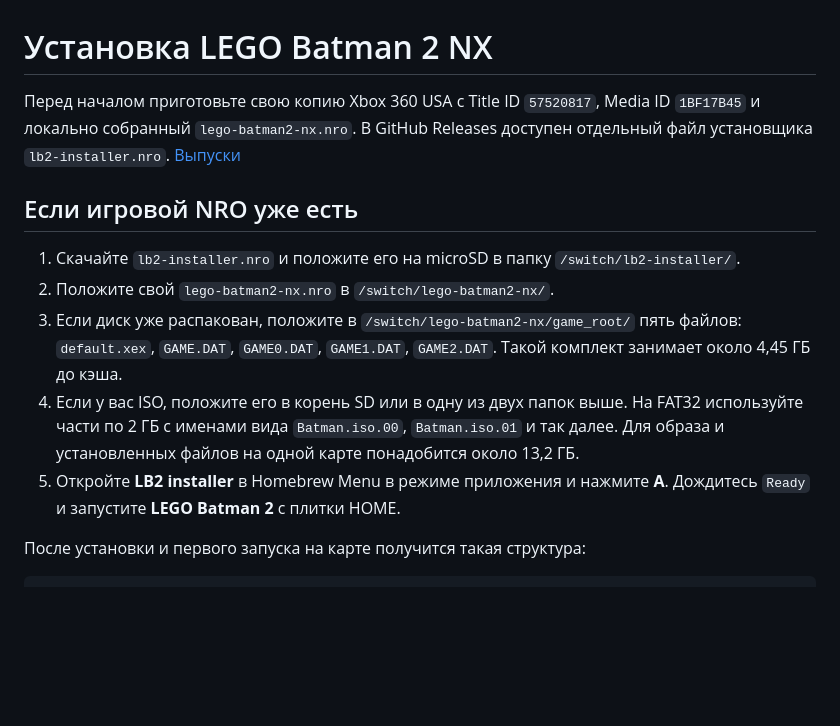
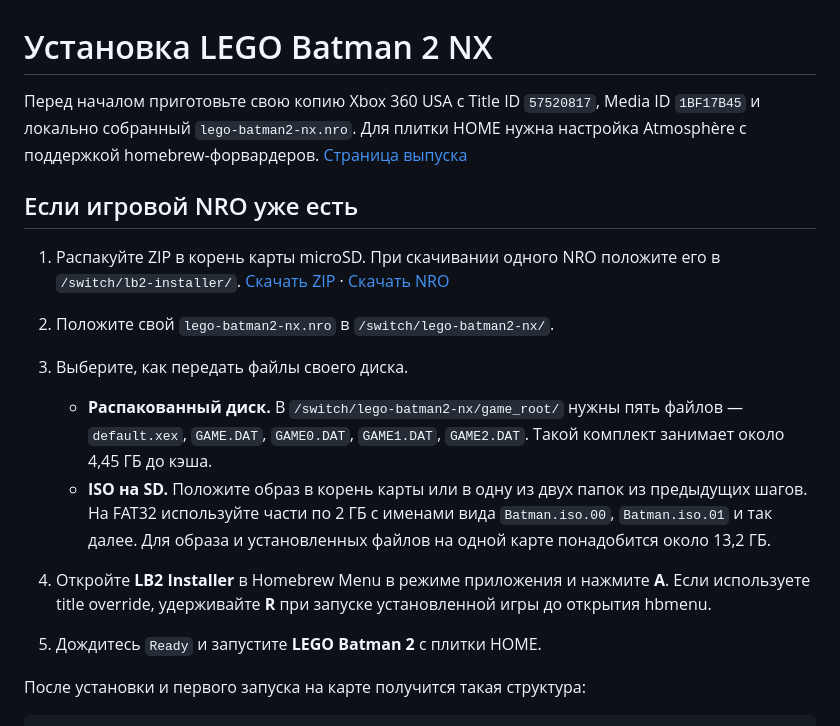
Before and after one commit to derzhivkurse/lego-batman2-nx, a Markdown page: INSTALL.md, the part around the change. Rendered like a GitHub page; blank space fills up the shorter version.

```diff
--- a/INSTALL.md
+++ b/INSTALL.md
@@ -1,14 +1,17 @@
 # Установка LEGO Batman 2 NX
 
-Перед началом приготовьте свою копию Xbox 360 USA с Title ID `57520817`, Media ID `1BF17B45` и локально собранный `lego-batman2-nx.nro`. В GitHub Releases доступен отдельный файл установщика `lb2-installer.nro`. [Выпуски](../../releases)
+Перед началом приготовьте свою копию Xbox 360 USA с Title ID `57520817`, Media ID `1BF17B45` и локально собранный `lego-batman2-nx.nro`. Для плитки HOME нужна настройка Atmosphère с поддержкой homebrew-форвардеров. [Страница выпуска](https://github.com/derzhivkurse/lego-batman2-nx/releases/tag/installer)
 
 ## Если игровой NRO уже есть
 
-1. Скачайте `lb2-installer.nro` и положите его на microSD в папку `/switch/lb2-installer/`.
+1. Распакуйте ZIP в корень карты microSD. При скачивании одного NRO положите его в `/switch/lb2-installer/`. [Скачать ZIP](https://github.com/derzhivkurse/lego-batman2-nx/releases/download/installer/lb2-installer-sd.zip) · [Скачать NRO](https://github.com/derzhivkurse/lego-batman2-nx/releases/download/installer/lb2-installer.nro)
 2. Положите свой `lego-batman2-nx.nro` в `/switch/lego-batman2-nx/`.
-3. Если диск уже распакован, положите в `/switch/lego-batman2-nx/game_root/` пять файлов: `default.xex`, `GAME.DAT`, `GAME0.DAT`, `GAME1.DAT`, `GAME2.DAT`. Такой комплект занимает около 4,45 ГБ до кэша.
-4. Если у вас ISO, положите его в корень SD или в одну из двух папок выше. На FAT32 используйте части по 2 ГБ с именами вида `Batman.iso.00`, `Batman.iso.01` и так далее. Для образа и установленных файлов на одной карте понадобится около 13,2 ГБ.
-5. Откройте **LB2 installer** в Homebrew Menu в режиме приложения и нажмите **A**. Дождитесь `Ready` и запустите **LEGO Batman 2** с плитки HOME.
+3. Выберите, как передать файлы своего диска.
+
+   - **Распакованный диск.** В `/switch/lego-batman2-nx/game_root/` нужны пять файлов — `default.xex`, `GAME.DAT`, `GAME0.DAT`, `GAME1.DAT`, `GAME2.DAT`. Такой комплект занимает около 4,45 ГБ до кэша.
+   - **ISO на SD.** Положите образ в корень карты или в одну из двух папок из предыдущих шагов. На FAT32 используйте части по 2 ГБ с именами вида `Batman.iso.00`, `Batman.iso.01` и так далее. Для образа и установленных файлов на одной карте понадобится около 13,2 ГБ.
+4. Откройте **LB2 Installer** в Homebrew Menu в режиме приложения и нажмите **A**. Если используете title override, удерживайте **R** при запуске установленной игры до открытия hbmenu.
+5. Дождитесь `Ready` и запустите **LEGO Batman 2** с плитки HOME.
 
 После установки и первого запуска на карте получится такая структура:
 
```
Also changed, not shown: README.md (+14 -10 lines), docs/installer-icon.jpg (added).
